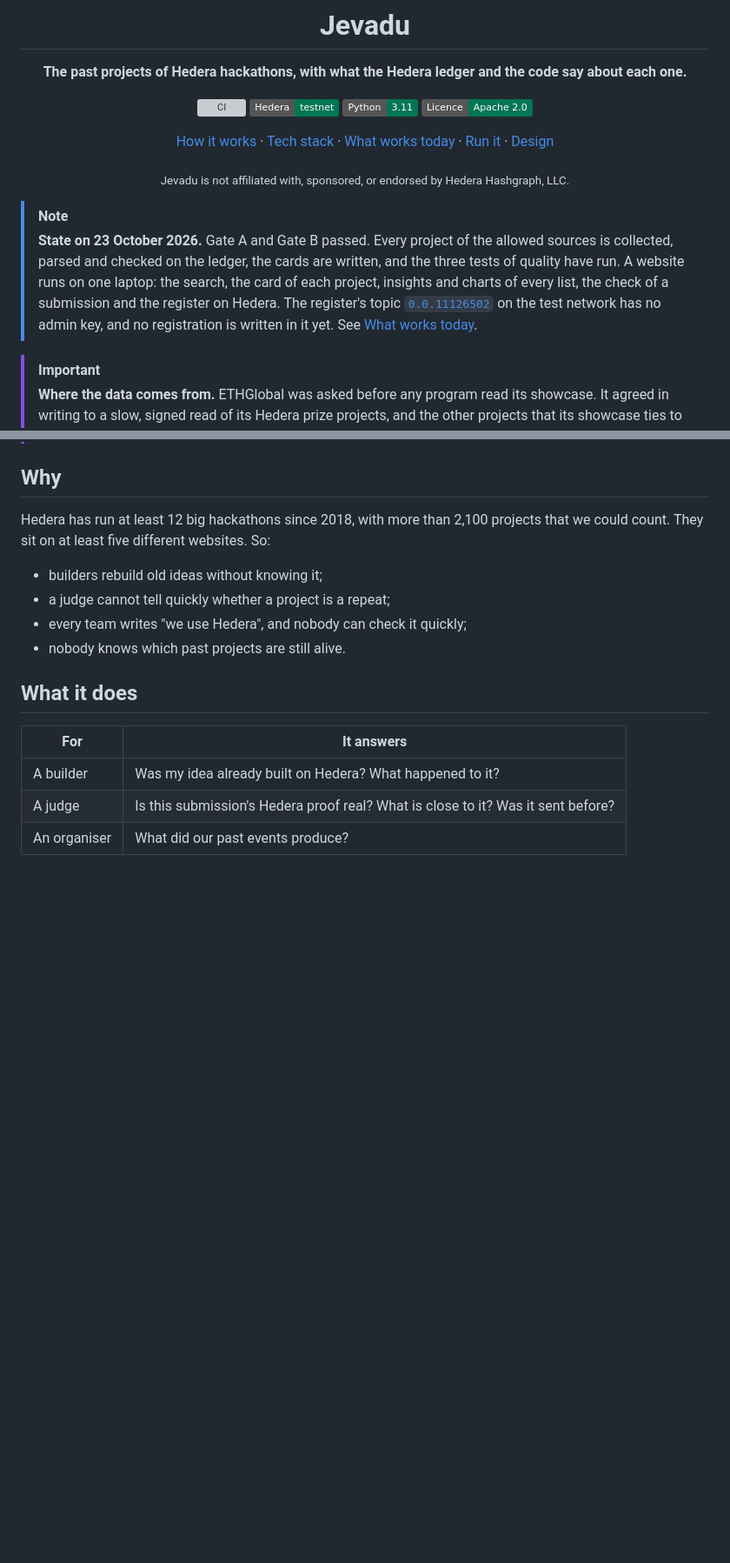
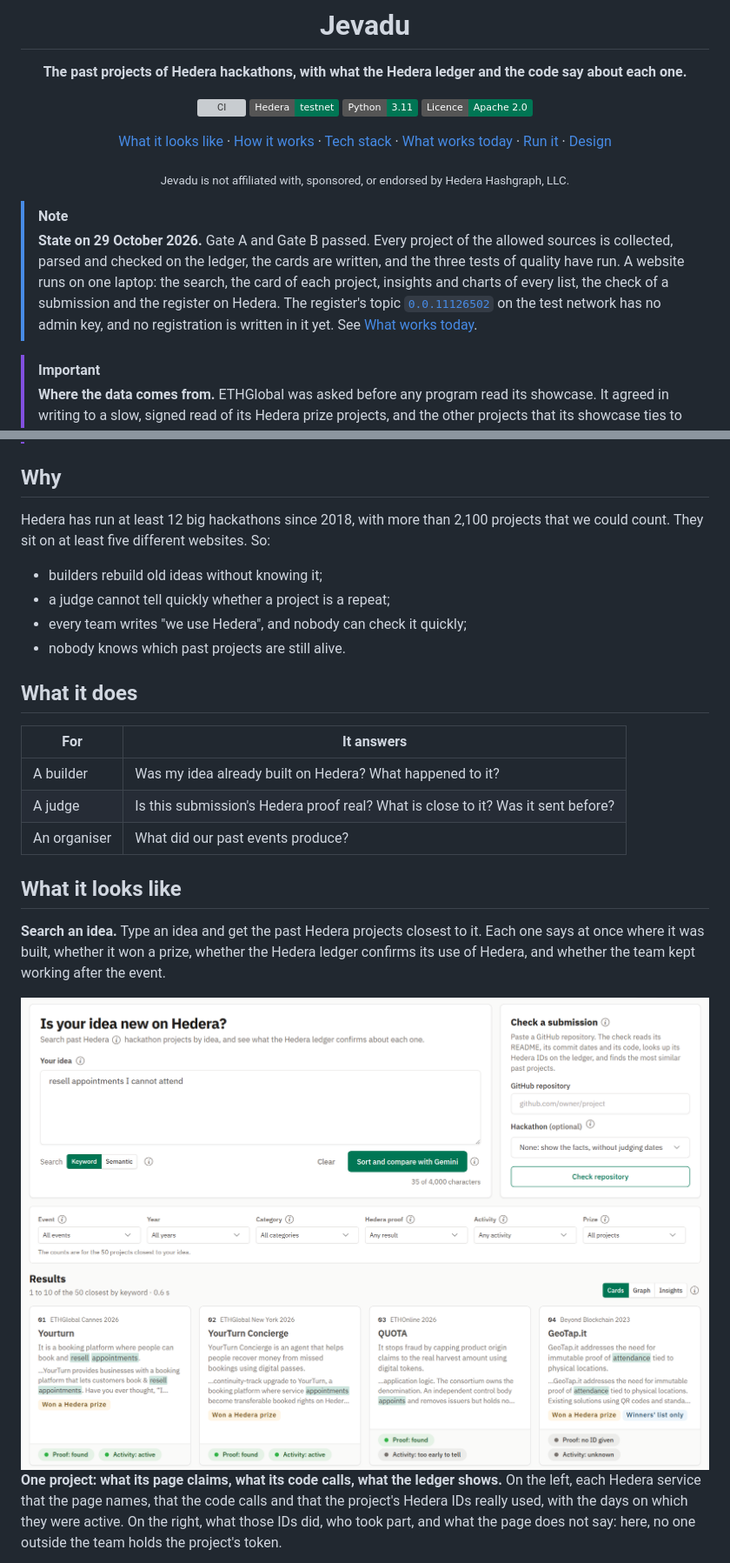
Before and after one commit to mohamedyaakoubi/Jevadu, a Markdown page: README.md, 2 parts joined by grey strips. Shown at 87% size. Rendered like a GitHub page; pictures changed too: assets/screens/search.png (added); badges without logos; blank space fills up the shorter version; grey boxes are pictures that could not be loaded.

```diff
--- a/README.md
+++ b/README.md
@@ -14,14 +14,14 @@
 [![Python 3.11](https://img.shields.io/badge/Python-3.11-007654)](pyproject.toml)
 [![Licence: Apache 2.0](https://img.shields.io/badge/Licence-Apache%202.0-007654)](LICENSE)
 
-[How it works](#how-it-works) · [Tech stack](#tech-stack) · [What works today](#what-works-today) · [Run it](#run-it) · [Design](DESIGN.md)
+[What it looks like](#what-it-looks-like) · [How it works](#how-it-works) · [Tech stack](#tech-stack) · [What works today](#what-works-today) · [Run it](#run-it) · [Design](DESIGN.md)
 
 <sub>Jevadu is not affiliated with, sponsored, or endorsed by Hedera Hashgraph, LLC.</sub>
 
 </div>
 
 > [!NOTE]
-> **State on 23 October 2026.** Gate A and Gate B passed. Every project of the allowed sources is collected, parsed and checked on the ledger, the cards are written, and the three tests of quality have run. A website runs on one laptop: the search, the card of each project, insights and charts of every list, the check of a submission and the register on Hedera. The register's topic [`0.0.11126502`](https://hashscan.io/testnet/topic/0.0.11126502) on the test network has no admin key, and no registration is written in it yet. See [What works today](#what-works-today).
+> **State on 29 October 2026.** Gate A and Gate B passed. Every project of the allowed sources is collected, parsed and checked on the ledger, the cards are written, and the three tests of quality have run. A website runs on one laptop: the search, the card of each project, insights and charts of every list, the check of a submission and the register on Hedera. The register's topic [`0.0.11126502`](https://hashscan.io/testnet/topic/0.0.11126502) on the test network has no admin key, and no registration is written in it yet. See [What works today](#what-works-today).
 
 > [!IMPORTANT]
 > **Where the data comes from.** ETHGlobal was asked before any program read its showcase. It agreed in writing to a slow, signed read of its Hedera prize projects, and the other projects that its showcase ties to Hedera are read in exactly the same way. The pages stay on one laptop. Devpost said no, so no program reads Devpost. DoraHacks and AngelHack have not answered yet, so no program reads them.
@@ -42,3 +42,17 @@ Hedera has run at least 12 big hackathons since 2018, with more than 2,100 proje
 | A builder | Was my idea already built on Hedera? What happened to it? |
 | A judge | Is this submission's Hedera proof real? What is close to it? Was it sent before? |
 | An organiser | What did our past events produce? |
+
+## What it looks like
+
+**Search an idea.** Type an idea and get the past Hedera projects closest to it. Each one says at once
+where it was built, whether it won a prize, whether the Hedera ledger confirms its use of Hedera,
+and whether the team kept working after the event.
+
+<img src="assets/screens/search.png" alt="The search for the idea 'resell appointments I cannot attend': the closest past projects, each with its hackathon, its prize, its proof on the Hedera ledger and its activity after the event">
+
+**One project: what its page claims, what its code calls, what the ledger shows.** On the left,
+each Hedera service that the page names, that the code calls and that the project's Hedera IDs
+really used, with the days on which they were active. On the right, what those IDs did, who took
+part, and what the page does not say: here, no one outside the team holds the project's token.
+
```
Also changed, not shown: other parts of README.md (+11 -1 lines), assets/screens/card-depth.png (added), assets/screens/card-ledger.png (added), assets/screens/insights.png (added).
